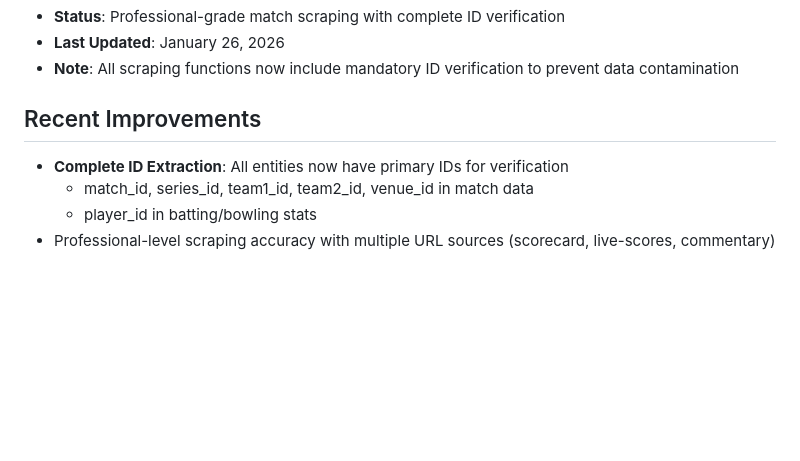
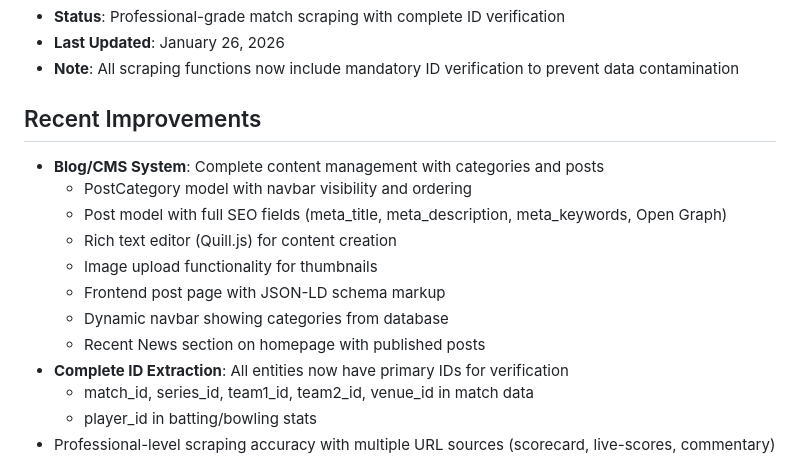
Before and after one commit to codinghunt24/Cricket-Hub, a Markdown page: replit.md, the part around the change. GitHub-like rendering; blank space fills up the shorter version.

Commit message:
Add a complete blog and content management system
Update replit.md to include details about the new Blog/CMS system, including post categories, rich text editing, SEO fields, and dynamic frontend display.

Replit-Commit-Author: Agent
Replit-Commit-Session-Id: 73739841-60a6-49c9-b80b-7e18d42c127e
Replit-Commit-Checkpoint-Type: full_checkpoint
Replit-Commit-Event-Id: b0d364a6-4932-4c2f-b062-4e4958e5cd0e
Replit-Commit-Screenshot-Url: https://storage.googleapis.com/screenshot-production-us-central1/a2070c1e-bec6-4b3c-9fce-a7cde2dec1de/73739841-60a6-49c9-b80b-7e18d42c127e/ySJxrIp
Replit-Helium-Checkpoint-Created: true

```diff
--- a/replit.md
+++ b/replit.md
@@ -9,6 +9,14 @@ A Cricbuzz-inspired cricket website built with Python Flask featuring web scrapi
 - **Note**: All scraping functions now include mandatory ID verification to prevent data contamination
 
 ## Recent Improvements
+- **Blog/CMS System**: Complete content management with categories and posts
+  - PostCategory model with navbar visibility and ordering
+  - Post model with full SEO fields (meta_title, meta_description, meta_keywords, Open Graph)
+  - Rich text editor (Quill.js) for content creation
+  - Image upload functionality for thumbnails
+  - Frontend post page with JSON-LD schema markup
+  - Dynamic navbar showing categories from database
+  - Recent News section on homepage with published posts
 - **Complete ID Extraction**: All entities now have primary IDs for verification
   - match_id, series_id, team1_id, team2_id, venue_id in match data
   - player_id in batting/bowling stats
```
